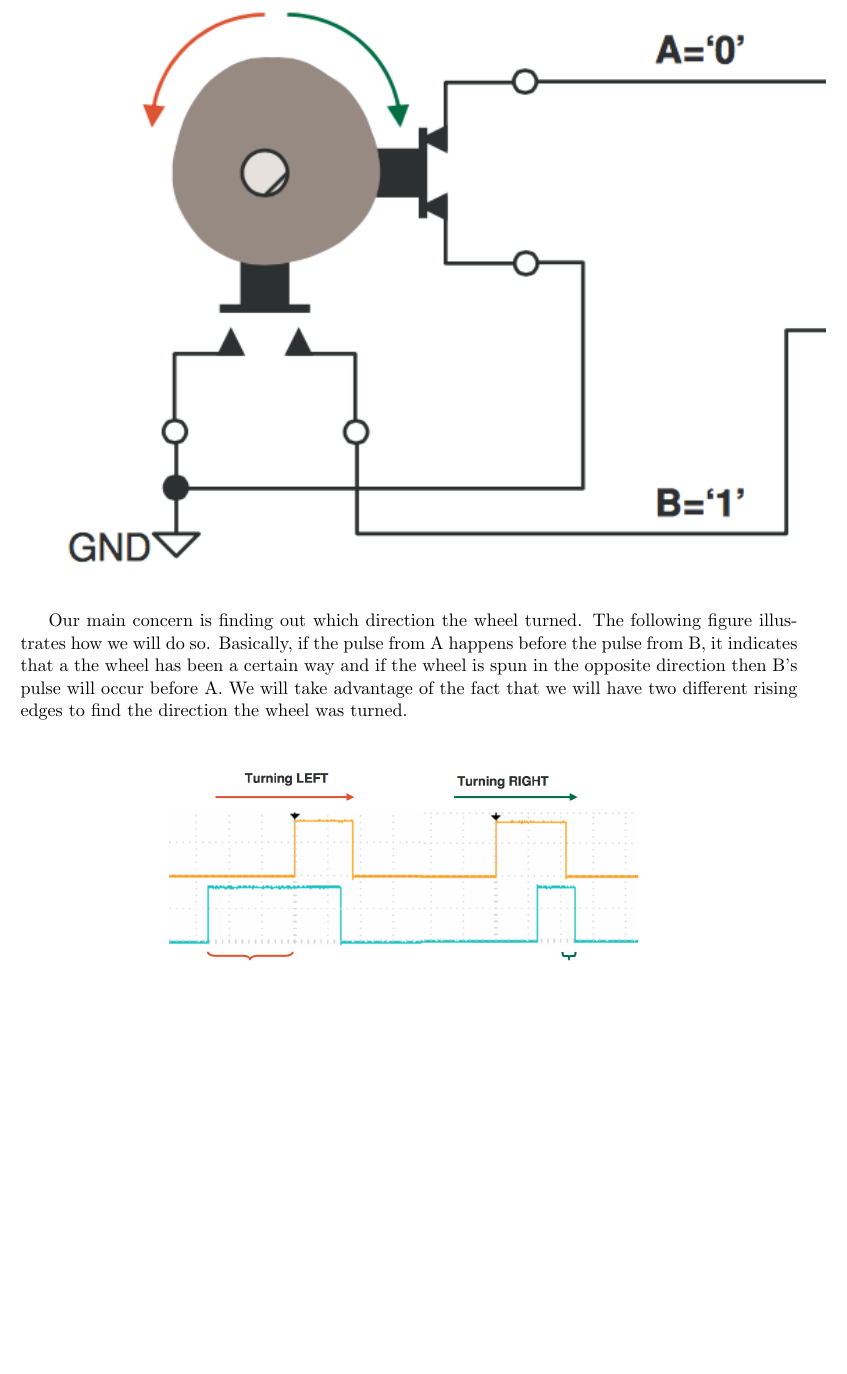
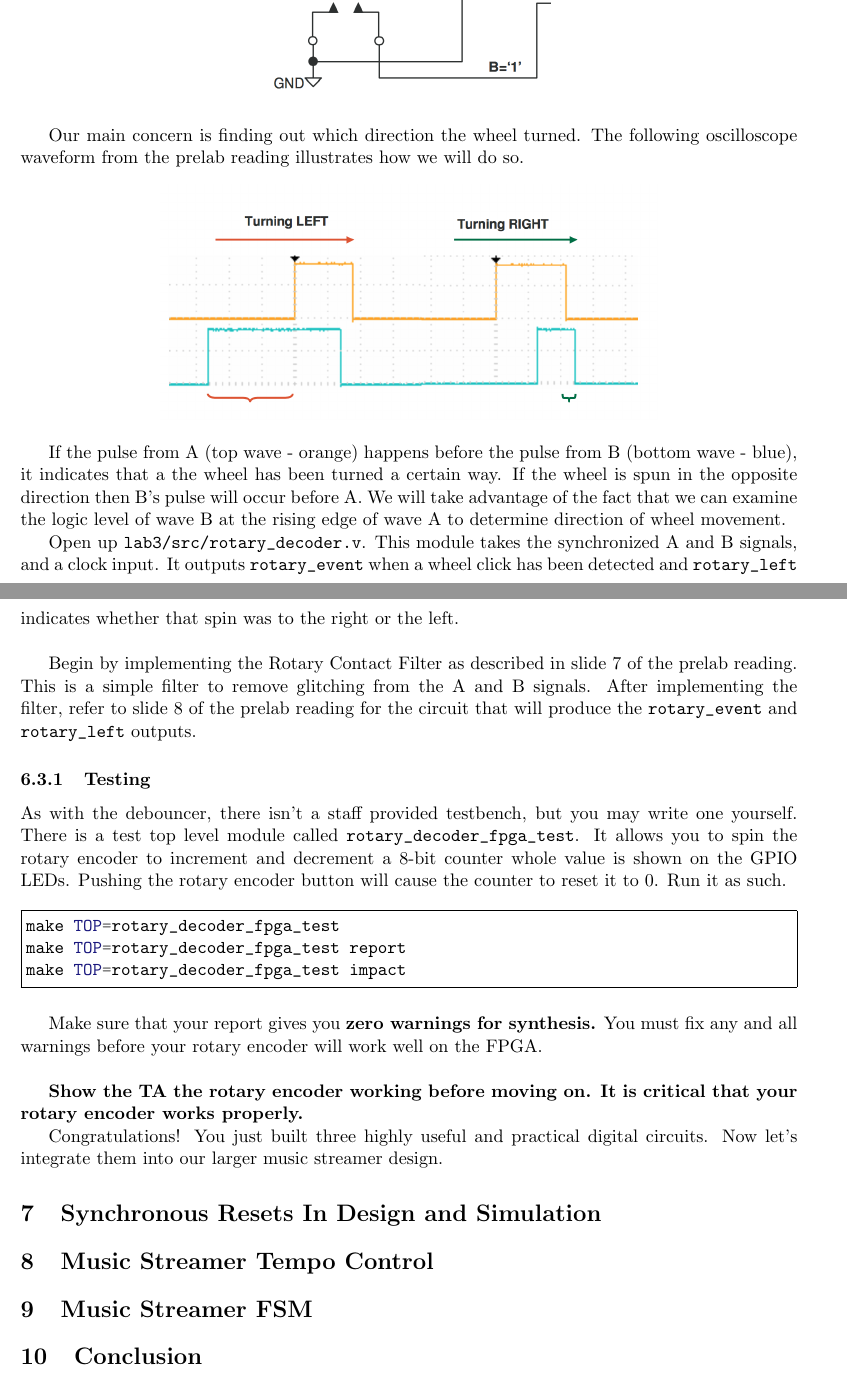
Before and after one commit to EECS150/labs_fa16, a LaTeX document (lab3/lab3_spec.tex): part of page 8 of 9 before the commit and two parts of pages 7 and 8 of 8 after it, the two joined at a grey line, cut so that both start at the same text, the shorter picture padded with empty space. Compiled offline with pdfLaTeX.

Commit message:
all peripheral comm circuit specs done

```diff
--- a/lab3/lab3_spec.tex
+++ b/lab3/lab3_spec.tex
@@ -203,16 +203,44 @@ You will discover when playing with your debouncer that the buttons have a way t
 
 \subsection{Rotary Encoder}
 
-The rotary encoder consists of circuit that basically has two switches that go high as you rotate the wheel.
-
-\includegraphics[width=\textwidth]{images/lab2_fig5.png}
-
-Our main concern is finding out which direction the wheel turned. The following figure illustrates how we will do so. Basically, if the pulse from A happens before the pulse from B, it indicates that a the wheel has been a certain way and if the wheel is spun in the opposite direction then B's pulse will occur before A. We will take advantage of the fact that we will have two different rising edges to find the direction the wheel was turned.
+The rotary encoder consists of a circuit that has two switches that go high as you rotate the wheel. Recall this waveform from the prelab reading.
 
 \begin{center}
-\includegraphics[height=5cm]{images/lab2_fig6.png}
+\includegraphics[height=5cm]{images/lab2_fig5.png}
 \end{center}
 
+Our main concern is finding out which direction the wheel turned. The following oscilloscope waveform from the prelab reading illustrates how we will do so.
+
+\begin{center}
+	\includegraphics[height=5cm]{images/lab2_fig6.png}
+\end{center}
+
+If the pulse from A (top wave - orange) happens before the pulse from B (bottom wave - blue), it indicates that a the wheel has been turned a certain way. If the wheel is spun in the opposite direction then B's pulse will occur before A. We will take advantage of the fact that we can examine the logic level of wave B at the rising edge of wave A to determine direction of wheel movement.
+
+Open up \verb|lab3/src/rotary_decoder.v|. This module takes the synchronized A and B signals, and a clock input. It outputs \verb|rotary_event| when a wheel click has been detected and \verb|rotary_left| indicates whether that spin was to the right or the left.\\
+
+Begin by implementing the Rotary Contact Filter as described in slide 7 of the prelab reading. This is a simple filter to remove glitching from the A and B signals. After implementing the filter, refer to slide 8 of the prelab reading for the circuit that will produce the \verb|rotary_event| and \verb|rotary_left| outputs.
+
+\subsubsection{Testing}
+As with the debouncer, there isn't a staff provided testbench, but you may write one yourself. There is a test top level module called \verb|rotary_decoder_fpga_test|. It allows you to spin the rotary encoder to increment and decrement a 8-bit counter whole value is shown on the GPIO LEDs. Pushing the rotary encoder button will cause the counter to reset it to 0. Run it as such.
+
+\begin{minted}[frame=single]{bash}
+make TOP=rotary_decoder_fpga_test
+make TOP=rotary_decoder_fpga_test report
+make TOP=rotary_decoder_fpga_test impact
+\end{minted}
+
+Make sure that your report gives you \textbf{zero warnings for synthesis.} You must fix any and all warnings before your rotary encoder will work well on the FPGA.\\
+
+\textbf{Show the TA the rotary encoder working before moving on. It is critical that your rotary encoder works properly.}
+
+Congratulations! You just built three highly useful and practical digital circuits. Now let's integrate them into our larger music streamer design.
+
+\section{Synchronous Resets In Design and Simulation}
+
+\section{Music Streamer Tempo Control}
+
+\section{Music Streamer FSM}
 \section{Conclusion}
 
 \end{document}
```
Also changed, not shown: lab3/lab3_spec.tex (2 more changed lines).
